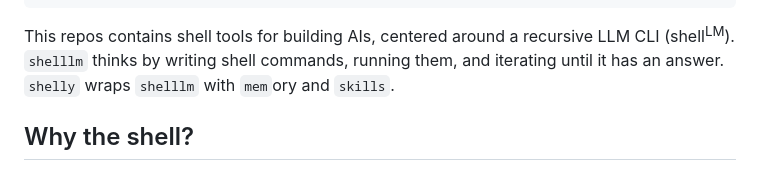
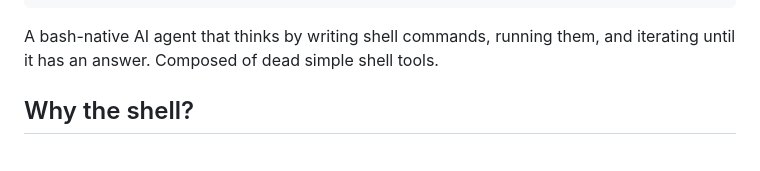
Before and after one commit to amalie-trewartha/librarian, a Markdown page: README.md, the part around the change. GitHub-like rendering.

Commit message:
Revise README to enhance project description
Updated project description to clarify the functionality of the AI agent and its components.

````diff
--- a/README.md
+++ b/README.md
@@ -9,7 +9,7 @@ ___        |  ___|| | | ||  ___|| | | |  |  \  /  |
 /__ /      |_____||_| |_||_____||_____|
 ```
 
-This repos contains shell tools for building AIs, centered around a recursive LLM CLI (shell<sup>LM</sup>). `shelllm` thinks by writing shell commands, running them, and iterating until it has an answer. `shelly` wraps `shelllm` with `mem`ory and `skills`.
+A bash-native AI agent that thinks by writing shell commands, running them, and iterating until it has an answer. Composed of dead simple shell tools.
 
 ## Why the shell?
 
````
